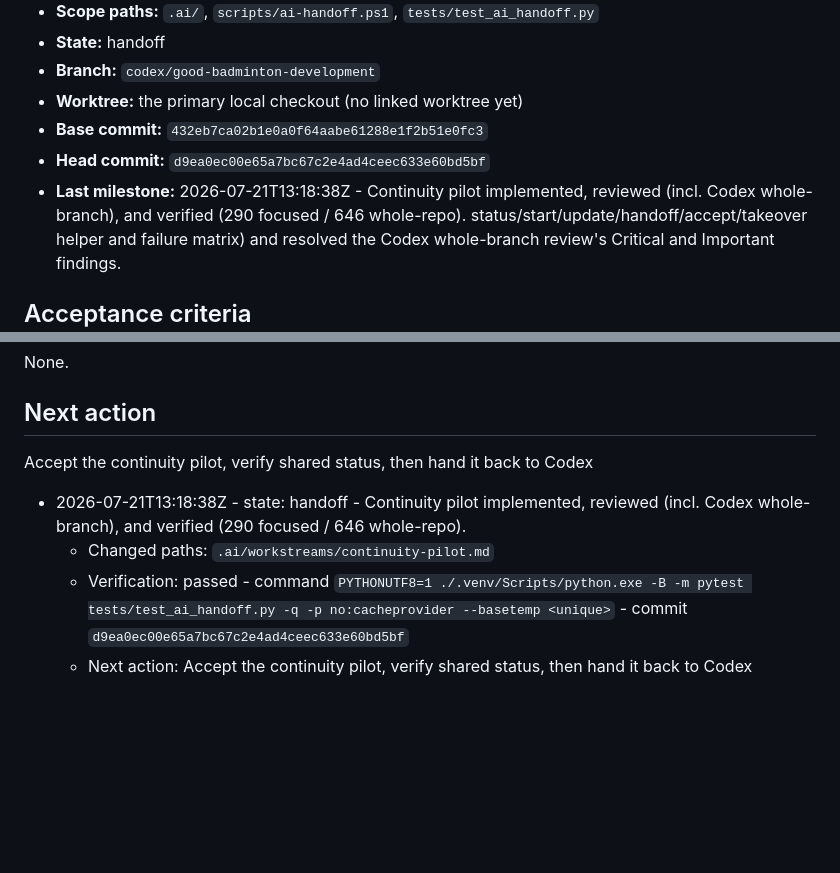
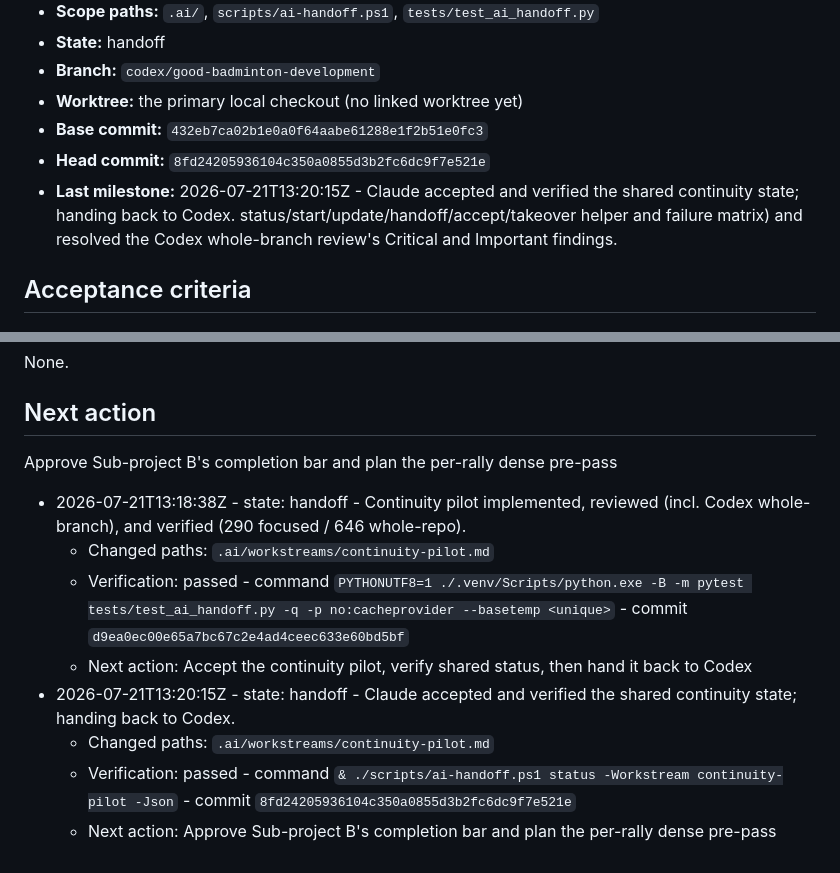
Before and after one commit to seafood-rice/Good-Badminton, a Markdown page: .ai/workstreams/continuity-pilot.md, 2 parts joined by grey strips. Drawn GitHub-style; blank space fills up the shorter version.

Commit message:
Return continuity pilot handoff to Codex
Co-Authored-By: Claude Opus 4.8 (1M context) <noreply@anthropic.com>

```diff
--- a/.ai/workstreams/continuity-pilot.md
+++ b/.ai/workstreams/continuity-pilot.md
@@ -9,8 +9,8 @@
 - **Branch:** `codex/good-badminton-development`
 - **Worktree:** the primary local checkout (no linked worktree yet)
 - **Base commit:** `432eb7ca02b1e0a0f64aabe61288e1f2b51e0fc3`
-- **Head commit:** `d9ea0ec00e65a7bc67c2e4ad4ceec633e60bd5bf`
-- **Last milestone:** 2026-07-21T13:18:38Z - Continuity pilot implemented, reviewed (incl. Codex whole-branch), and verified (290 focused / 646 whole-repo).
+- **Head commit:** `8fd24205936104c350a0855d3b2fc6dc9f7e521e`
+- **Last milestone:** 2026-07-21T13:20:15Z - Claude accepted and verified the shared continuity state; handing back to Codex.
   status/start/update/handoff/accept/takeover helper and failure matrix) and resolved the
   Codex whole-branch review's Critical and Important findings.
 
@@ -64,11 +64,15 @@ None.
 
 ## Next action
 
-Accept the continuity pilot, verify shared status, then hand it back to Codex
+Approve Sub-project B's completion bar and plan the per-rally dense pre-pass
 
 <!-- ai-continuity:milestones:start -->
 - 2026-07-21T13:18:38Z - state: handoff - Continuity pilot implemented, reviewed (incl. Codex whole-branch), and verified (290 focused / 646 whole-repo).
   - Changed paths: `.ai/workstreams/continuity-pilot.md`
   - Verification: passed - command `PYTHONUTF8=1 ./.venv/Scripts/python.exe -B -m pytest tests/test_ai_handoff.py -q -p no:cacheprovider --basetemp <unique>` - commit `d9ea0ec00e65a7bc67c2e4ad4ceec633e60bd5bf`
   - Next action: Accept the continuity pilot, verify shared status, then hand it back to Codex
+- 2026-07-21T13:20:15Z - state: handoff - Claude accepted and verified the shared continuity state; handing back to Codex.
+  - Changed paths: `.ai/workstreams/continuity-pilot.md`
+  - Verification: passed - command `& ./scripts/ai-handoff.ps1 status -Workstream continuity-pilot -Json` - commit `8fd24205936104c350a0855d3b2fc6dc9f7e521e`
+  - Next action: Approve Sub-project B's completion bar and plan the per-rally dense pre-pass
 <!-- ai-continuity:milestones:end -->
```
